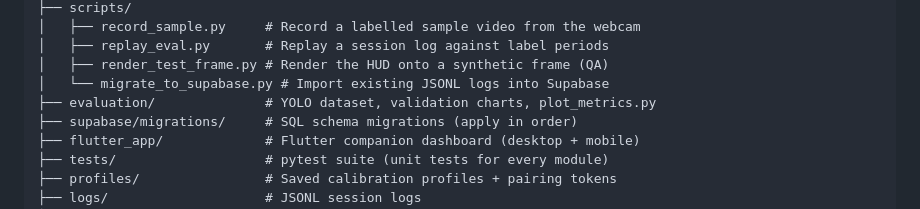
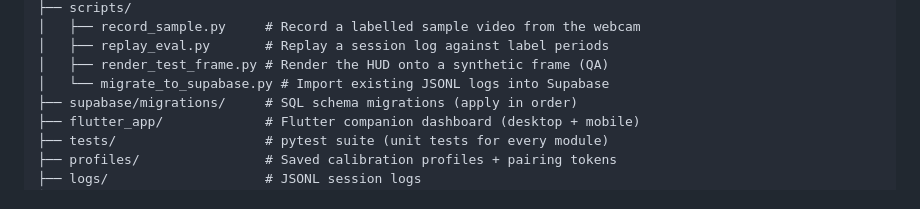
Before and after one commit to arv1903/WakeGuard, a Markdown page: README.md, the part around the change. GitHub-like rendering.

Commit message:
docs: sync project structure tree in README

```diff
--- a/README.md
+++ b/README.md
@@ -88,7 +88,6 @@ Inter-thread handoff uses a **drop-old `LatestValue` slot** (see `yolo/latest.py
 │   ├── replay_eval.py       # Replay a session log against label periods
 │   ├── render_test_frame.py # Render the HUD onto a synthetic frame (QA)
 │   └── migrate_to_supabase.py # Import existing JSONL logs into Supabase
-├── evaluation/              # YOLO dataset, validation charts, plot_metrics.py
 ├── supabase/migrations/     # SQL schema migrations (apply in order)
 ├── flutter_app/             # Flutter companion dashboard (desktop + mobile)
 ├── tests/                   # pytest suite (unit tests for every module)
```
